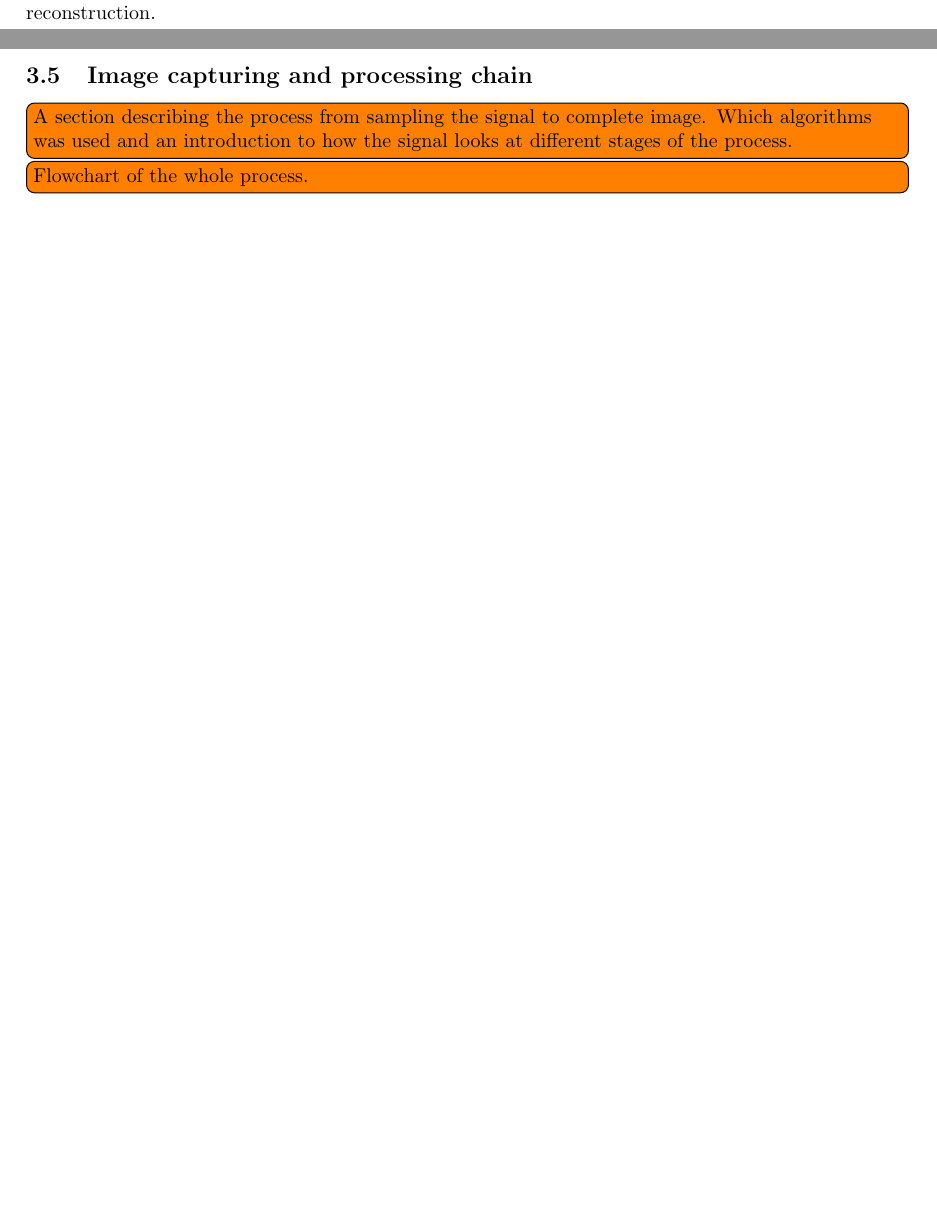
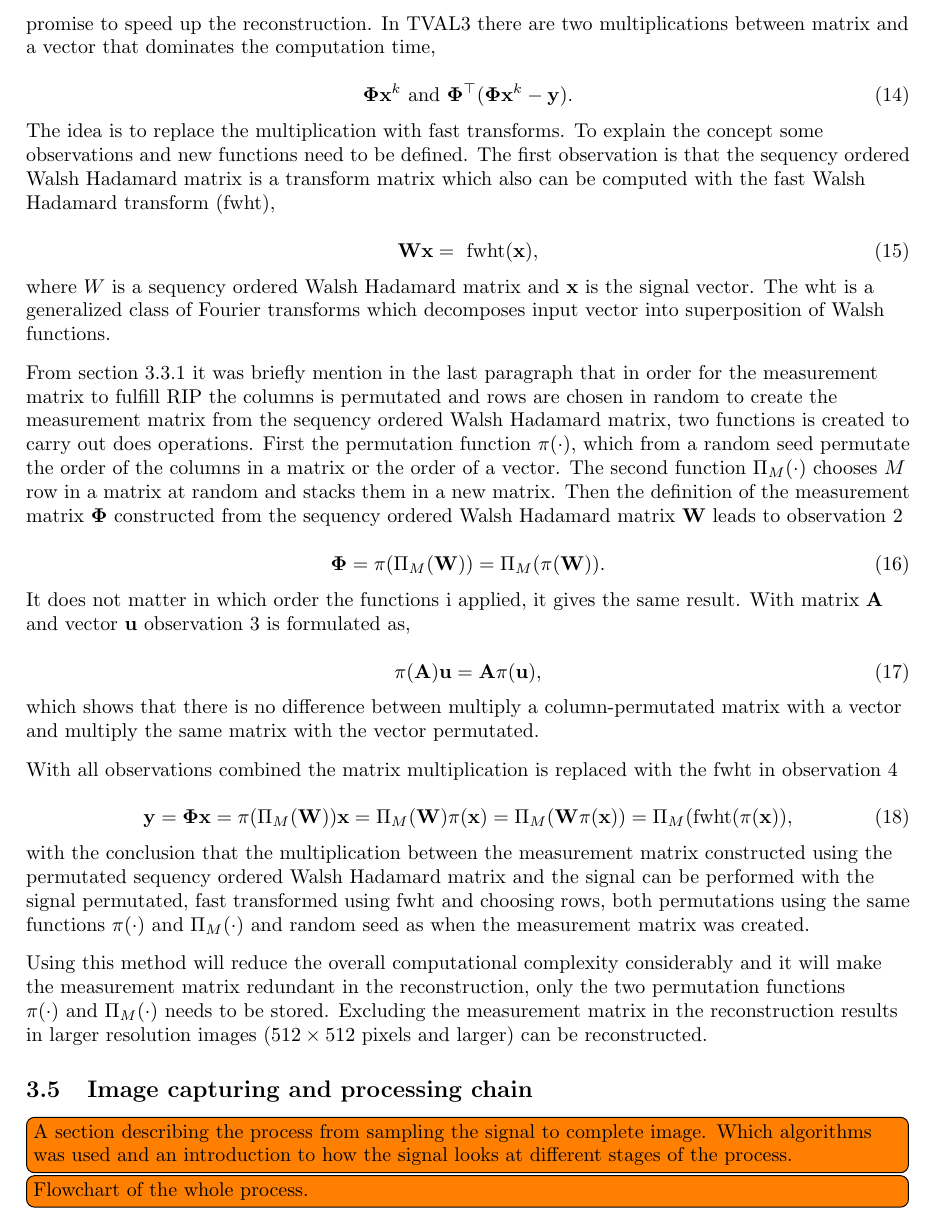
Before and after one commit to PONT-MAX/TQET33, a LaTeX thesis (Masters_Thesis/main.tex, which reads Masters_Thesis/03_method.tex): two parts of pages 14 and 15 of 37 before the commit and part of page 15 of 38 after it, the two joined at a grey line, cut at the place of the change, the shorter picture padded with empty space. Compiled offline with pdfLaTeX.

Commit message:
TV fwht and measurement matrix

```diff
--- a/Masters_Thesis/03_method.tex
+++ b/Masters_Thesis/03_method.tex
@@ -207,7 +207,43 @@ where $D_i\mathbf{x}$ is the discrete gradient of $\mathbf{x}$ at position $i$.\
 
 TVAL3 stands for "Total Variation Augmented Lagrangian Alternating Direction Algorithm", accordingly is a TV regularization algorithm which uses augmented Lagrangian and alternating direction methods, where augmented Lagrangian is a method in optimization for solving constrained problems by substitute the original constrained problem with a series unconstrained subproblems and introduce a penalty term. To solve the new subproblems the alterning direction method is used~\cite{article:TVAL3}.\\[0.1in]
 
-As mentioned earlier in section~\ref{sec:SOWHMM} the main reason why the sequency ordered Walsh Hadamard is used is to eliminate the need to store the matrix in memory and a promise to speed up the reconstruction.
+As mentioned earlier in section~\ref{sec:SOWHMM} the main reason why the sequency ordered Walsh Hadamard matrix is used is to eliminate the need to store the matrix in memory during reconstruction and a promise to speed up the reconstruction. In TVAL3 there are two multiplications between matrix and a vector that dominates the computation time,
+
+\begin{equation}
+\mathbf{\Phi}\mathbf{x}^k \text{ and } \mathbf{\Phi}^\top(\mathbf{\Phi}\mathbf{x}^k-\mathbf{y})\text{.}
+\end{equation}
+
+The idea is to replace the multiplication with fast transforms. To explain the concept some observations and new functions need to be defined. The first observation is that the sequency ordered Walsh Hadamard matrix is a transform matrix which also can be computed with the fast Walsh Hadamard transform (fwht),
+
+\begin{equation}
+\mathbf{W}\mathbf{x} = \text{ fwht}(\mathbf{x}),
+\end{equation}
+
+where $W$ is a sequency ordered Walsh Hadamard matrix and $\mathbf{x}$ is the signal vector. The wht is a generalized class of Fourier transforms which decomposes input vector into superposition of Walsh functions.\\[0.1in]
+
+From section~\ref{sec:SOWHMM} it was briefly mention in the last paragraph that in order for the measurement matrix to fulfill RIP the columns is permutated and rows are chosen in random to create the measurement matrix from the sequency ordered Walsh Hadamard matrix, two functions is created to carry out does operations. First the permutation function $\pi(\cdot)$, which from a random seed permutate the order of the columns in a matrix or the order of a vector. The second function $\Pi_M(\cdot)$ chooses $M$ row in a matrix at random and stacks them in a new matrix. Then the definition of the measurement matrix $\mathbf{\Phi}$ constructed from the sequency ordered Walsh Hadamard matrix $\mathbf{W}$ leads to observation 2
+
+\begin{equation}
+\mathbf{\Phi} = \pi(\Pi_M(\mathbf{W})) = \Pi_M(\pi(\mathbf{W}))\text{.}
+\end{equation}
+
+It does not matter in which order the functions i applied, it gives the same result. With matrix $\mathbf{A}$ and vector $\mathbf{u}$ observation 3 is formulated as,
+
+\begin{equation}
+\pi(\mathbf{A})\mathbf{u} = \mathbf{A}\pi(\mathbf{u})\text{,}
+\end{equation}
+
+which shows that there is no difference between multiply a column-permutated matrix with a vector and multiply the same matrix with the vector permutated.\\[0.1in]
+
+With all observations combined the matrix multiplication is replaced with the fwht in observation 4
+
+\begin{equation}
+\mathbf{y} = \mathbf{\Phi}\mathbf{x} = \pi(\Pi_M(\mathbf{W}))\mathbf{x} = \Pi_M(\mathbf{W})\pi(\mathbf{x}) = \Pi_M(\mathbf{W}\pi(\mathbf{x})) = \Pi_M(\text{fwht}(\pi(\mathbf{x}))\text{,}
+\end{equation}
+
+with the conclusion that the multiplication between the measurement matrix constructed using the permutated sequency ordered Walsh Hadamard matrix and the signal can be performed with the signal permutated, fast transformed using fwht and choosing rows, both permutations using the same functions $\pi(\cdot) \text{ and } \Pi_M(\cdot)$ and random seed as when the measurement matrix was created.\\[0.1in]
+
+Using this method will reduce the overall computational complexity considerably and it will make the measurement matrix redundant in the reconstruction, only the two permutation functions $\pi(\cdot) \text{ and } \Pi_M(\cdot)$ needs to be stored. Excluding the measurement matrix in the reconstruction results in larger resolution images ($512\times512$ pixels and larger) can be reconstructed.
 
 
 
```
Also changed, not shown: Masters_Thesis/03_method.tex (2 more changed lines).
